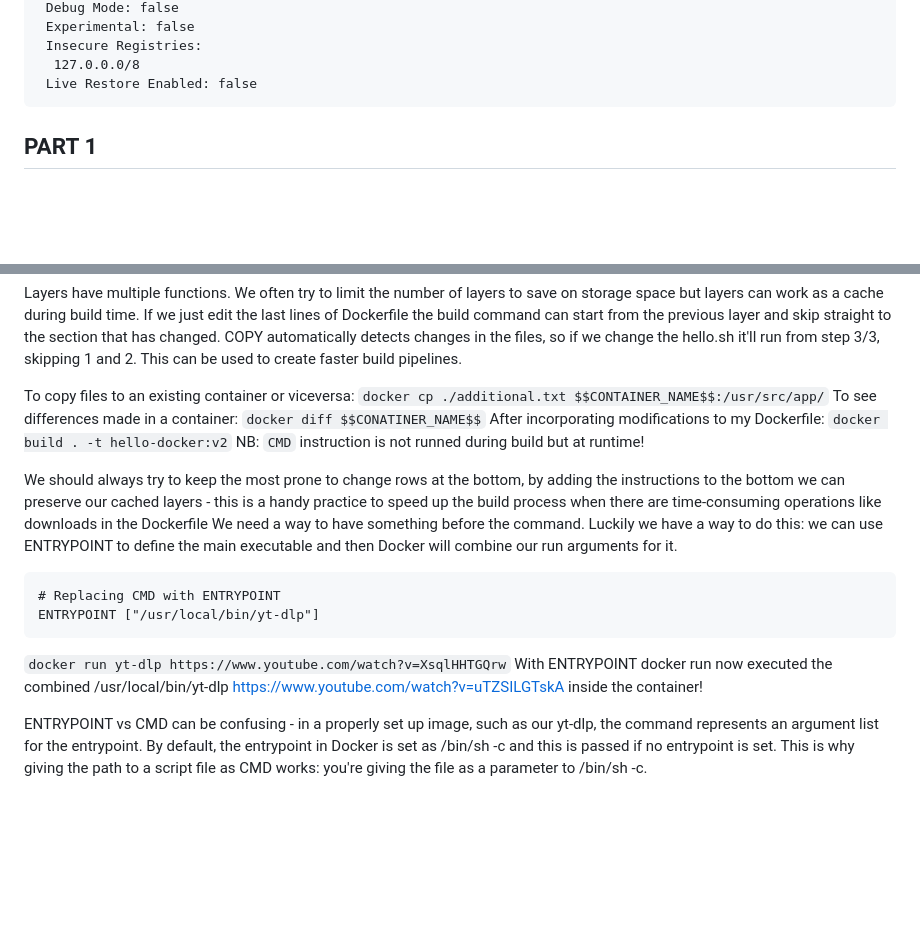
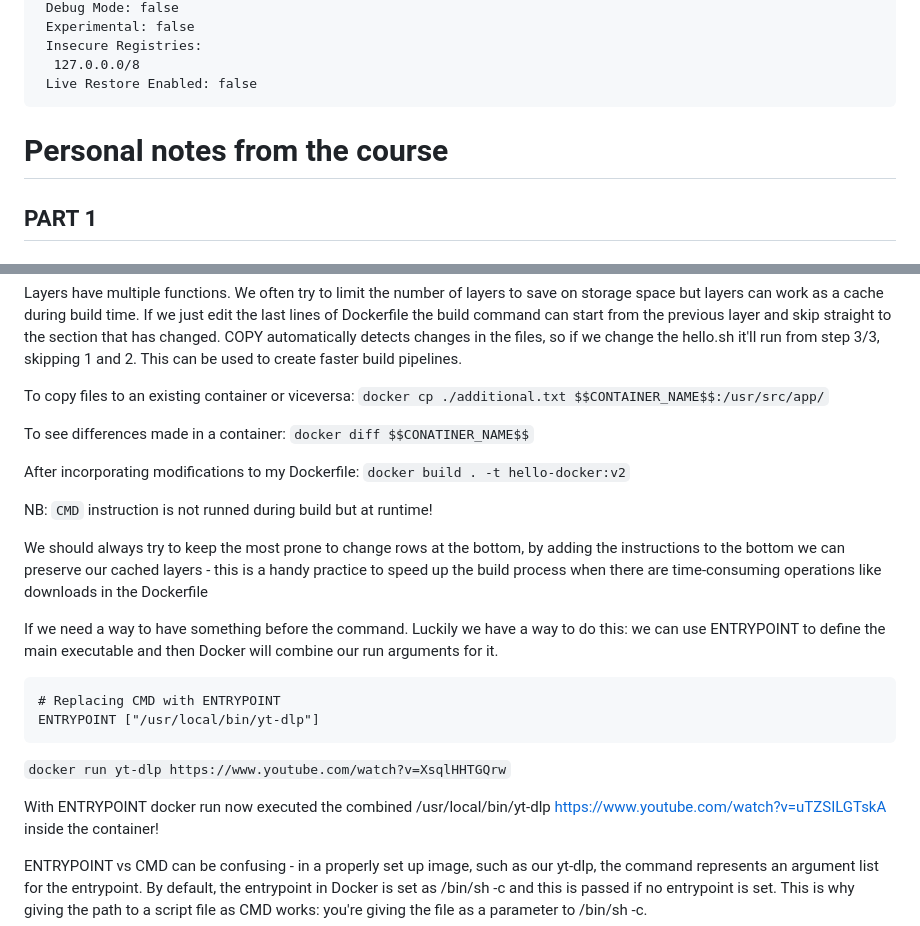
Before and after one commit to davbgallo/TKT21036-Exercises, a Markdown page: README.md, 2 parts joined by grey strips. Rendered like a GitHub page; blank space fills up the shorter version.

Commit message:
Update README.md
small refactor

````diff
--- a/README.md
+++ b/README.md
@@ -60,7 +62,7 @@ Server:
   127.0.0.0/8
  Live Restore Enabled: false
 ```
-
+# Personal notes from the course
 ## PART 1
 ### Defiitions and basic concepts
 Basic run of a container: `docker container run hello-world` or `docker run hello-world`
@@ -170,18 +181,23 @@ During the build we see from the output that there are three steps: [1/3], [2/3]
 Layers have multiple functions. We often try to limit the number of layers to save on storage space but layers can work as a cache during build time. If we just edit the last lines of Dockerfile the build command can start from the previous layer and skip straight to the section that has changed. COPY automatically detects changes in the files, so if we change the hello.sh it'll run from step 3/3, skipping 1 and 2. This can be used to create faster build pipelines.
 
 To copy files to an existing container or viceversa: `docker cp ./additional.txt $$CONTAINER_NAME$$:/usr/src/app/`
+
 To see differences made in a container: `docker diff $$CONATINER_NAME$$`
+
 After incorporating modifications to my Dockerfile: `docker build . -t hello-docker:v2`
+
 NB: `CMD` instruction is not runned during build but at runtime!
 
 We should always try to keep the most prone to change rows at the bottom, by adding the instructions to the bottom we can preserve our cached layers - this is a handy practice to speed up the build process when there are time-consuming operations like downloads in the Dockerfile
-We need a way to have something before the command. Luckily we have a way to do this: we can use ENTRYPOINT to define the main executable and then Docker will combine our run arguments for it.
+
+If we need a way to have something before the command. Luckily we have a way to do this: we can use ENTRYPOINT to define the main executable and then Docker will combine our run arguments for it.
 
 ```
 # Replacing CMD with ENTRYPOINT
 ENTRYPOINT ["/usr/local/bin/yt-dlp"]
 ```
 `docker run yt-dlp https://www.youtube.com/watch?v=XsqlHHTGQrw`
+
 With ENTRYPOINT docker run now executed the combined /usr/local/bin/yt-dlp https://www.youtube.com/watch?v=uTZSILGTskA inside the container!
 
 ENTRYPOINT vs CMD can be confusing - in a properly set up image, such as our yt-dlp, the command represents an argument list for the entrypoint. By default, the entrypoint in Docker is set as /bin/sh -c and this is passed if no entrypoint is set. This is why giving the path to a script file as CMD works: you're giving the file as a parameter to /bin/sh -c.
````
Also changed, not shown: other parts of README.md (+20 -3 lines).
